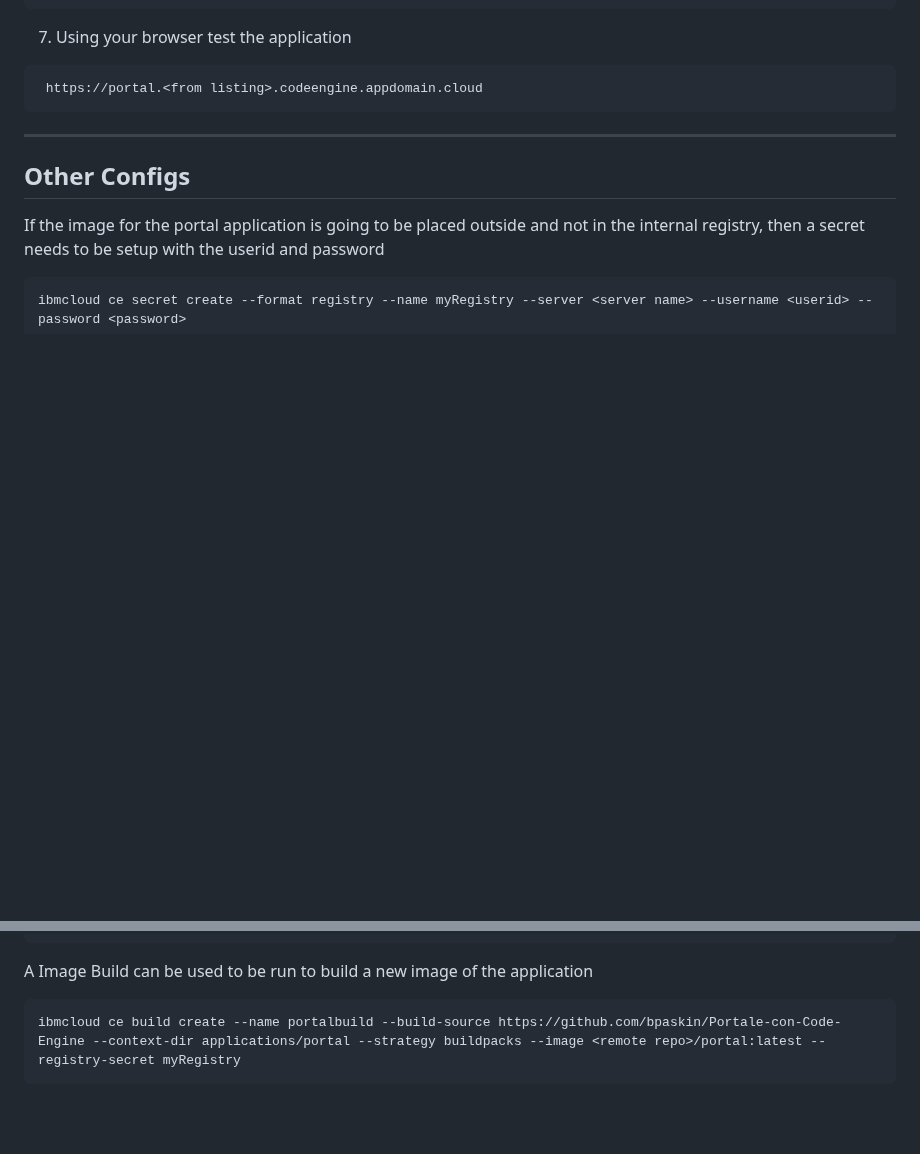
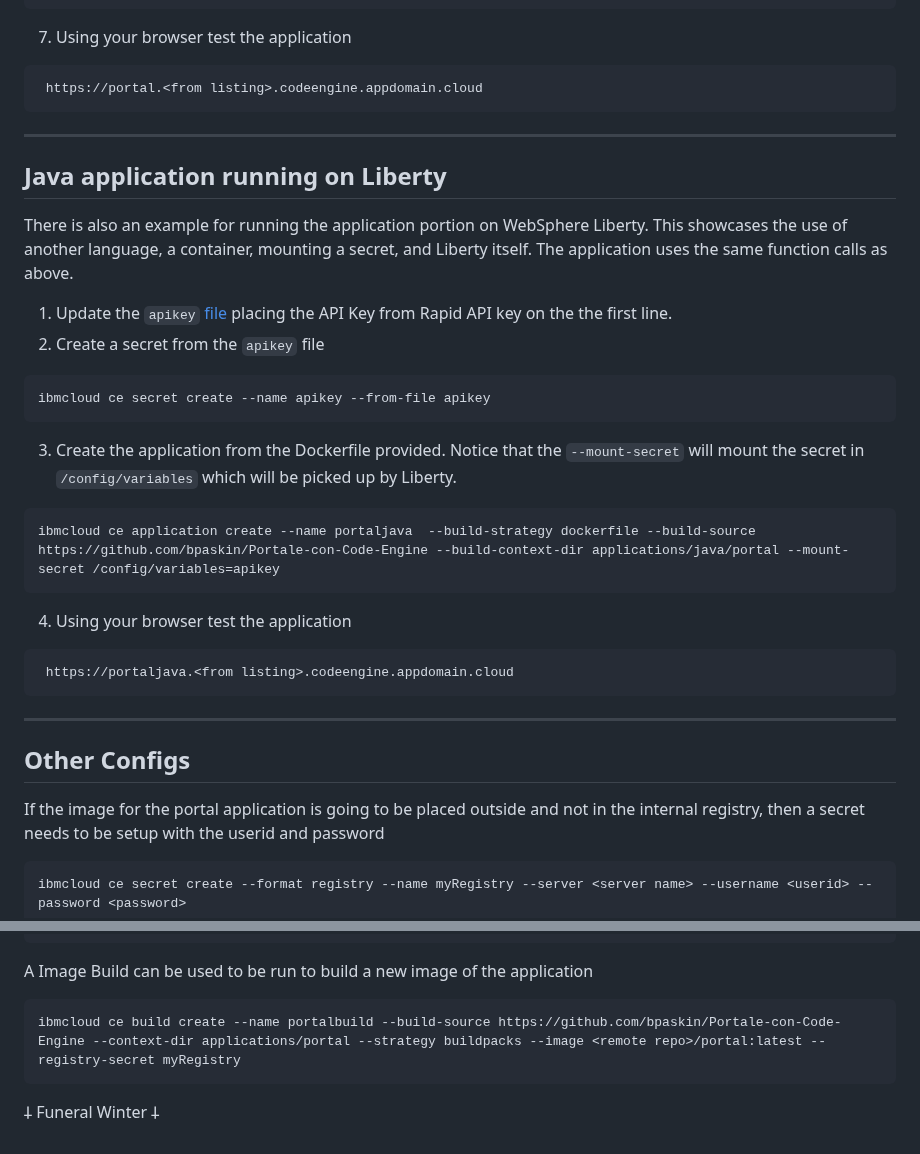
Before and after one commit to bpaskin/Portale-con-Code-Engine, a Markdown page: README.md, 2 parts joined by grey strips. Drawn GitHub-style; blank space fills up the shorter version.

Commit message:
aggiunto informazione per il app di java

````diff
--- a/README.md
+++ b/README.md
@@ -80,6 +80,23 @@ ibmcloud ce app create --name portal    --build-source https://github.com/bpaski
  https://portal.<from listing>.codeengine.appdomain.cloud
 ```
 ---
+## Java application running on Liberty
+There is also an example for running the application portion on WebSphere Liberty.  This showcases the use of another language, a container, mounting a secret, and Liberty itself.  The application uses the same function calls as above.
+
+1. Update the `apikey` [file](https://github.com/bpaskin/Portale-con-Code-Engine/blob/main/applications/java/portal/apikey) placing the API Key from Rapid API key on the the first line.
+2. Create a secret from the `apikey` file
+```
+ibmcloud ce secret create --name apikey --from-file apikey
+```
+3. Create the application from the Dockerfile provided.  Notice that the `--mount-secret` will mount the secret in `/config/variables` which will be picked up by Liberty.
+```
+ibmcloud ce application create --name portaljava  --build-strategy dockerfile --build-source https://github.com/bpaskin/Portale-con-Code-Engine --build-context-dir applications/java/portal --mount-secret /config/variables=apikey
+```
+4. Using your browser test the application
+```
+ https://portaljava.<from listing>.codeengine.appdomain.cloud
+```
+---
 ## Other Configs
 If the image for the portal application is going to be placed outside and not in the internal registry, then a secret needs to be setup with the userid and password
 ```
@@ -90,3 +107,5 @@ A Image Build can be used to be run to build a new image of the application
 ```
 ibmcloud ce build create --name portalbuild --build-source https://github.com/bpaskin/Portale-con-Code-Engine --context-dir applications/portal --strategy buildpacks --image <remote repo>/portal:latest --registry-secret myRegistry
 ```
+
+𐕣 Funeral Winter 𐕣
````
